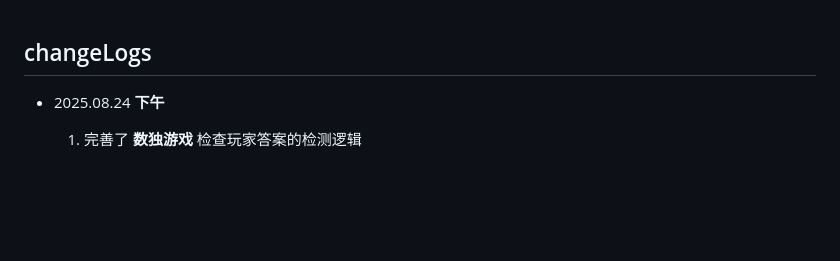
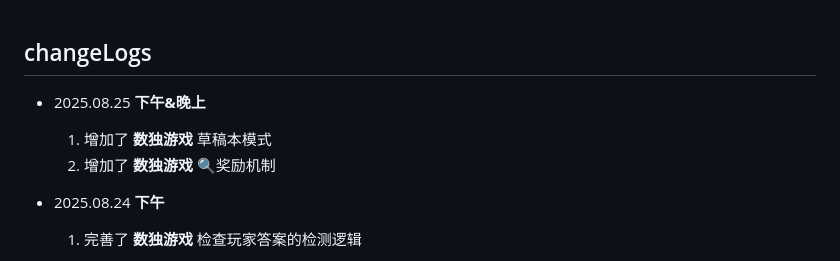
Before and after one commit to LinuxMint-User/mysite, a Markdown page: changeLogs.md, the part around the change. GitHub-like rendering; blank space fills up the shorter version.

```diff
--- a/changeLogs.md
+++ b/changeLogs.md
@@ -1,4 +1,9 @@
 ## changeLogs
+- 2025.08.25
+  **下午&晚上**
+  1. 增加了 **数独游戏** 草稿本模式
+  2. 增加了 **数独游戏** 🔍奖励机制
+
 - 2025.08.24
   **下午**
   1. 完善了 **数独游戏** 检查玩家答案的检测逻辑
```
